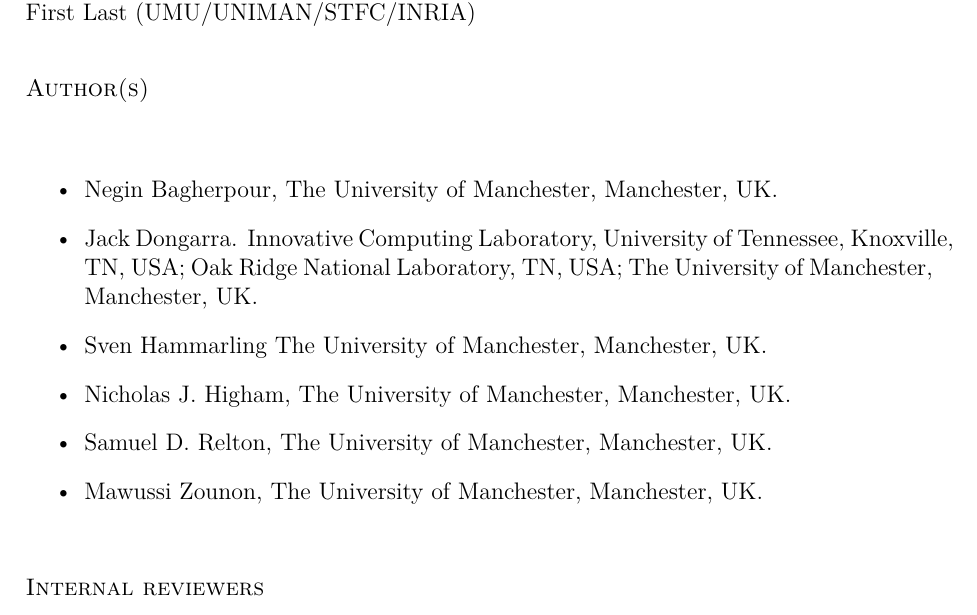
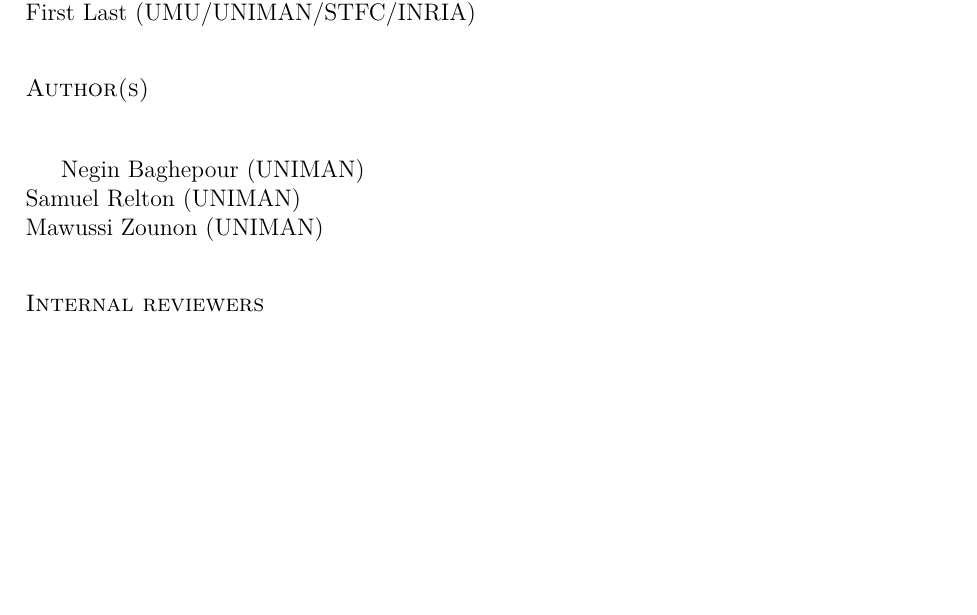
Before and after one commit to mawussi/Deliverables, a LaTeX paper (m18_reports/bidiagonal/bidiagonal.tex): part of page 2 of 17, cut so that both start at the same text, the shorter picture padded with empty space. Compiled offline with pdfLaTeX.

Commit message:
slight changes in bidiagonal

```diff
--- a/m18_reports/bidiagonal/bidiagonal.tex
+++ b/m18_reports/bidiagonal/bidiagonal.tex
@@ -316,15 +316,10 @@
 % TODO: List the authors.
 \noindent
 \textsc{Author(s)}\\[1em]
-\begin{itemize}
-\item Negin Bagherpour, The University of Manchester, Manchester, UK.
-\item Jack Dongarra. Innovative Computing Laboratory, University of Tennessee, Knoxville,
-TN, USA; Oak Ridge National Laboratory, TN, USA; The University of Manchester, Manchester, UK.
-\item Sven Hammarling The University of Manchester, Manchester, UK.
-\item Nicholas J. Higham, The University of Manchester, Manchester, UK.
-\item Samuel D. Relton, The University of Manchester, Manchester, UK.
-\item Mawussi Zounon, The University of Manchester, Manchester, UK.
-\end{itemize}
+
+Negin Baghepour (UNIMAN)\\
+Samuel Relton (UNIMAN)\\
+Mawussi Zounon (UNIMAN)
 \vspace{2em}
 
 
```
